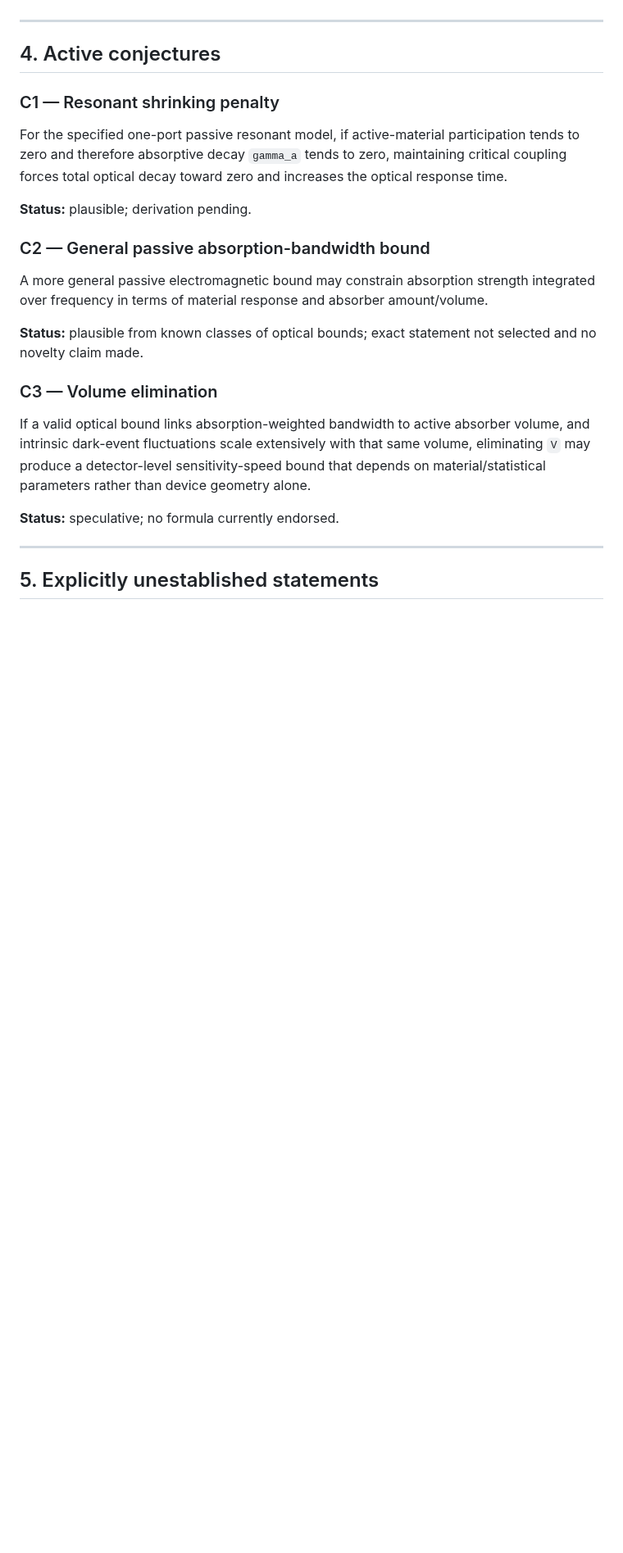
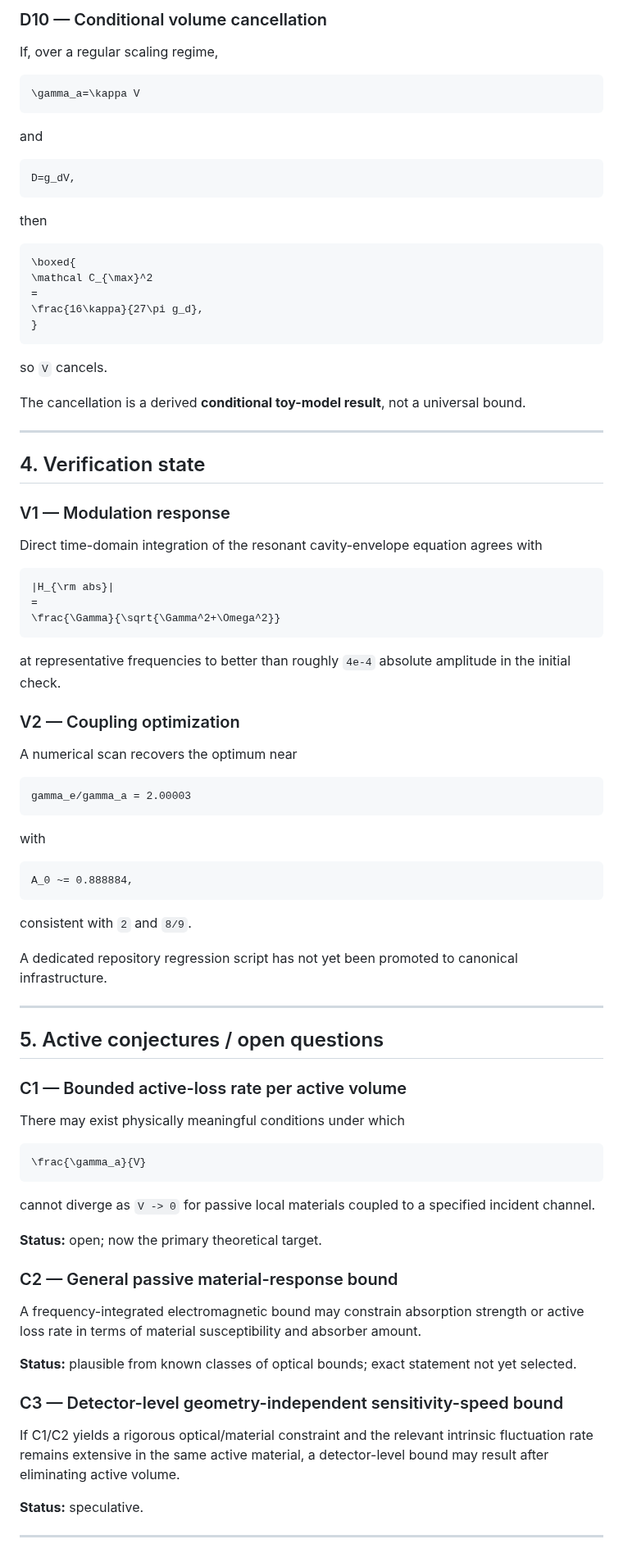
Before and after one commit to Kajin-0/gendanken_2, a Markdown page: experiments/01-vanishing-absorber/CLAIM_LEDGER.md, the part around one of its changes. Shown at 82% size. Drawn GitHub-style; blank space fills up the shorter version.

Commit message:
Promote one-port model results

````diff
--- a/experiments/01-vanishing-absorber/CLAIM_LEDGER.md
+++ b/experiments/01-vanishing-absorber/CLAIM_LEDGER.md
@@ -58,26 +257,92 @@ The next calculation is intended to derive the complete one-port dynamic respons
+### D10 — Conditional volume cancellation
+
+If, over a regular scaling regime,
+
+```math
+\gamma_a=\kappa V
+```
+
+and
+
+```math
+D=g_dV,
+```
+
+then
+
+```math
+\boxed{
+\mathcal C_{\max}^2
+=
+\frac{16\kappa}{27\pi g_d},
+}
+```
+
+so `V` cancels.
+
+The cancellation is a derived **conditional toy-model result**, not a universal bound.
 
 ---
 
-## 4. Active conjectures
+## 4. Verification state
 
-### C1 — Resonant shrinking penalty
+### V1 — Modulation response
 
-For the specified one-port passive resonant model, if active-material participation tends to zero and therefore absorptive decay `gamma_a` tends to zero, maintaining critical coupling forces total optical decay toward zero and increases the optical response time.
+Direct time-domain integration of the resonant cavity-envelope equation agrees with
 
-**Status:** plausible; derivation pending.
+```math
+|H_{\rm abs}|
+=
+\frac{\Gamma}{\sqrt{\Gamma^2+\Omega^2}}
+```
 
-### C2 — General passive absorption-bandwidth bound
+at representative frequencies to better than roughly `4e-4` absolute amplitude in the initial check.
 
-A more general passive electromagnetic bound may constrain absorption strength integrated over frequency in terms of material response and absorber amount/volume.
+### V2 — Coupling optimization
 
-**Status:** plausible from known classes of optical bounds; exact statement not selected and no novelty claim made.
+A numerical scan recovers the optimum near
 
-### C3 — Volume elimination
+```text
+gamma_e/gamma_a = 2.00003
+```
 
-If a valid optical bound links absorption-weighted bandwidth to active absorber volume, and intrinsic dark-event fluctuations scale extensively with that same volume, eliminating `V` may produce a detector-level sensitivity-speed bound that depends on material/statistical parameters rather than device geometry alone.
+with
 
-**Status:** speculative; no formula currently endorsed.
+```text
+A_0 ~= 0.888884,
+```
+
+consistent with `2` and `8/9`.
+
+A dedicated repository regression script has not yet been promoted to canonical infrastructure.
 
 ---
 
-## 5. Explicitly unestablished statements
+## 5. Active conjectures / open questions
+
+### C1 — Bounded active-loss rate per active volume
+
+There may exist physically meaningful conditions under which
+
+```math
+\frac{\gamma_a}{V}
+```
+
+cannot diverge as `V -> 0` for passive local materials coupled to a specified incident channel.
+
+**Status:** open; now the primary theoretical target.
+
+### C2 — General passive material-response bound
+
+A frequency-integrated electromagnetic bound may constrain absorption strength or active loss rate in terms of material susceptibility and absorber amount.
+
+**Status:** plausible from known classes of optical bounds; exact statement not yet selected.
+
+### C3 — Detector-level geometry-independent sensitivity-speed bound
+
+If C1/C2 yields a rigorous optical/material constraint and the relevant intrinsic fluctuation rate remains extensive in the same active material, a detector-level bound may result after eliminating active volume.
+
+**Status:** speculative.
+
+---
+
````
Also changed, not shown: other parts of experiments/01-vanishing-absorber/CLAIM_LEDGER.md (+262 -31 lines).
